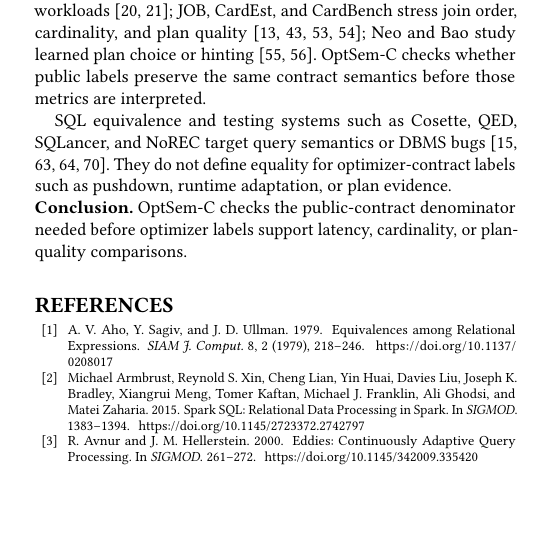
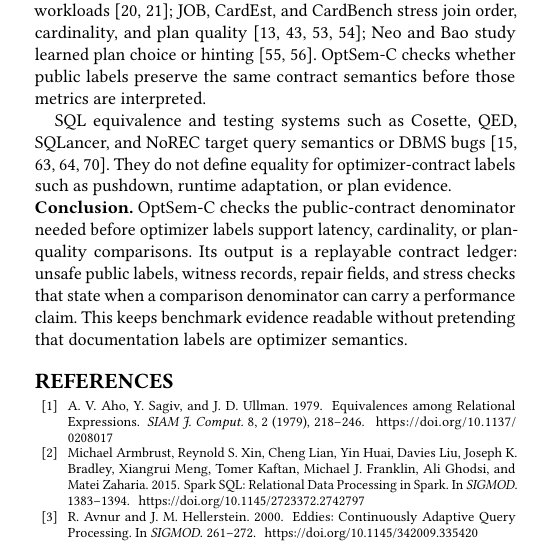
Before and after one commit to Haoyi-Zhang/OptSemC, a LaTeX paper (Paper/latex/paper.tex, which reads Paper/latex/sections/07_discussion_related.tex): part of one column of page 12 of 14, cut so that both start at the same text, the shorter picture padded with empty space. Compiled offline with pdfLaTeX.

Commit message:
Fill final body page

```diff
--- a/Paper/latex/sections/07_discussion_related.tex
+++ b/Paper/latex/sections/07_discussion_related.tex
@@ -18,4 +18,4 @@ Benchmarks ask downstream questions: TPC-H/TPC-DS define workloads~\cite{tpch,tp
 
 SQL equivalence and testing systems such as Cosette, QED, SQLancer, and NoREC target query semantics or DBMS bugs~\cite{chu2017cosette,wang2024qed,rigger2020sqlancer,rigger2020norec}.  They do not define equality for optimizer-contract labels such as pushdown, runtime adaptation, or plan evidence.
 
-\noindent\textbf{Conclusion.} OptSem-C checks the public-contract denominator needed before optimizer labels support latency, cardinality, or plan-quality comparisons.
+\noindent\textbf{Conclusion.} OptSem-C checks the public-contract denominator needed before optimizer labels support latency, cardinality, or plan-quality comparisons.  Its output is a replayable contract ledger: unsafe public labels, witness records, repair fields, and stress checks that state when a comparison denominator can carry a performance claim.  This keeps benchmark evidence readable without pretending that documentation labels are optimizer semantics.
```
